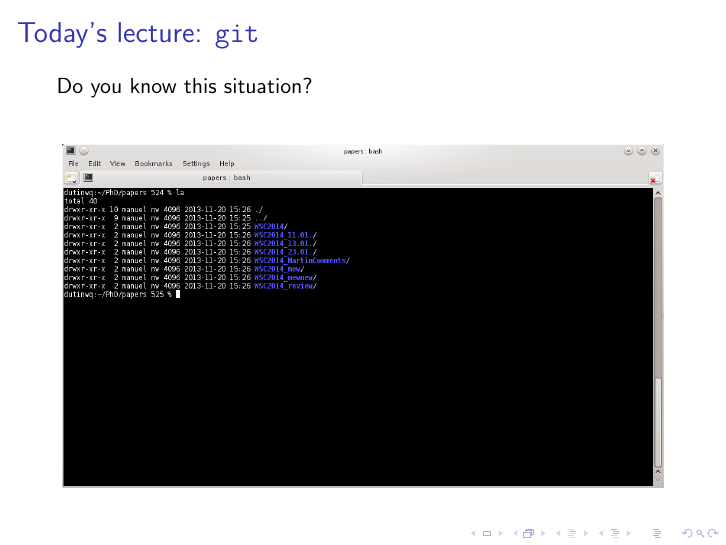
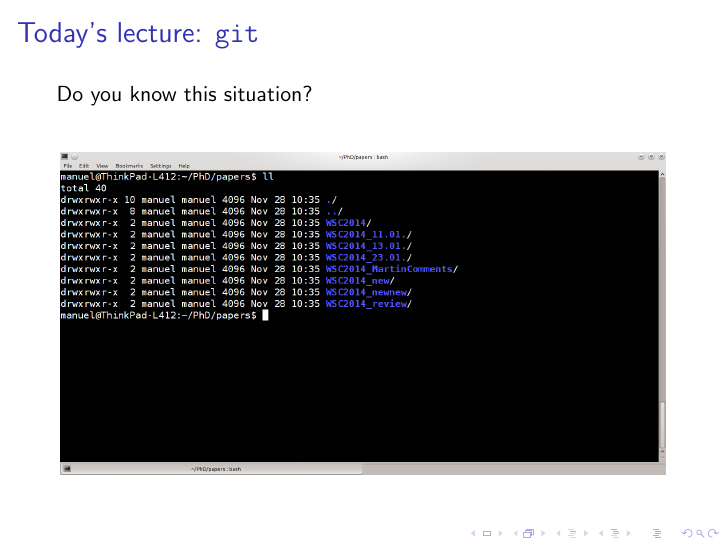
Before and after one commit to projectbanana/projectbanana.github.io, LaTeX slides (presentations/git/git.tex): page 9 of 14. Compiled offline with pdfLaTeX; a LaTeX package or settings file that is missing is left out.

Commit message:
new screenshot...much better readable

```diff
--- a/presentations/git/git.tex
+++ b/presentations/git/git.tex
@@ -63,7 +63,7 @@ In more detail, we were thinking about
 Do you know this situation?
 \begin{figure}
 \centering
- \includegraphics[height=0.64\textheight]{images/screenshot.png}
+ \includegraphics[height=0.6\textheight]{images/screnshot1.png}
 \end{figure}
 \end{frame}
 
```
Also changed, not shown: presentations/git/images/screnshot1.png (added).
